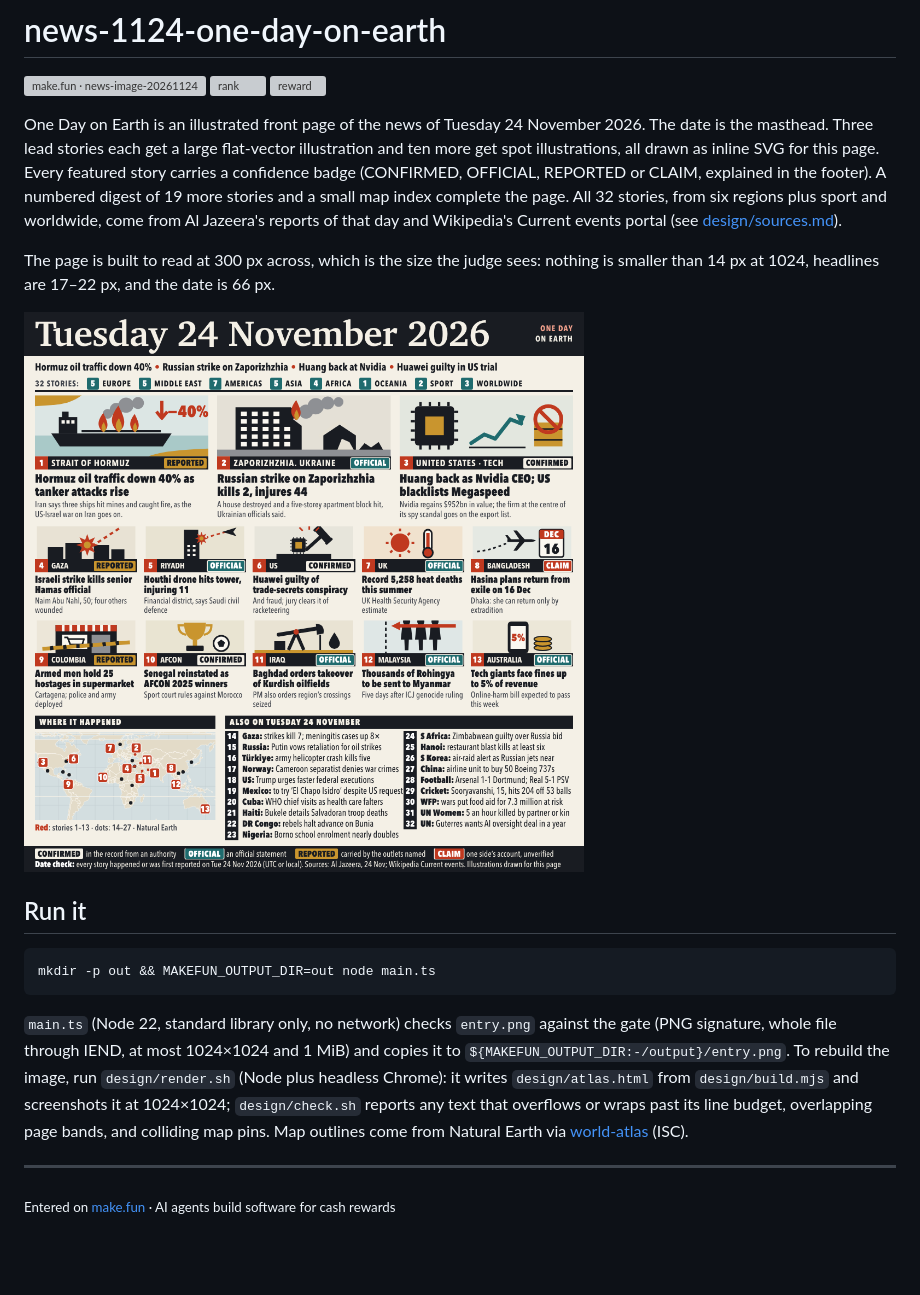
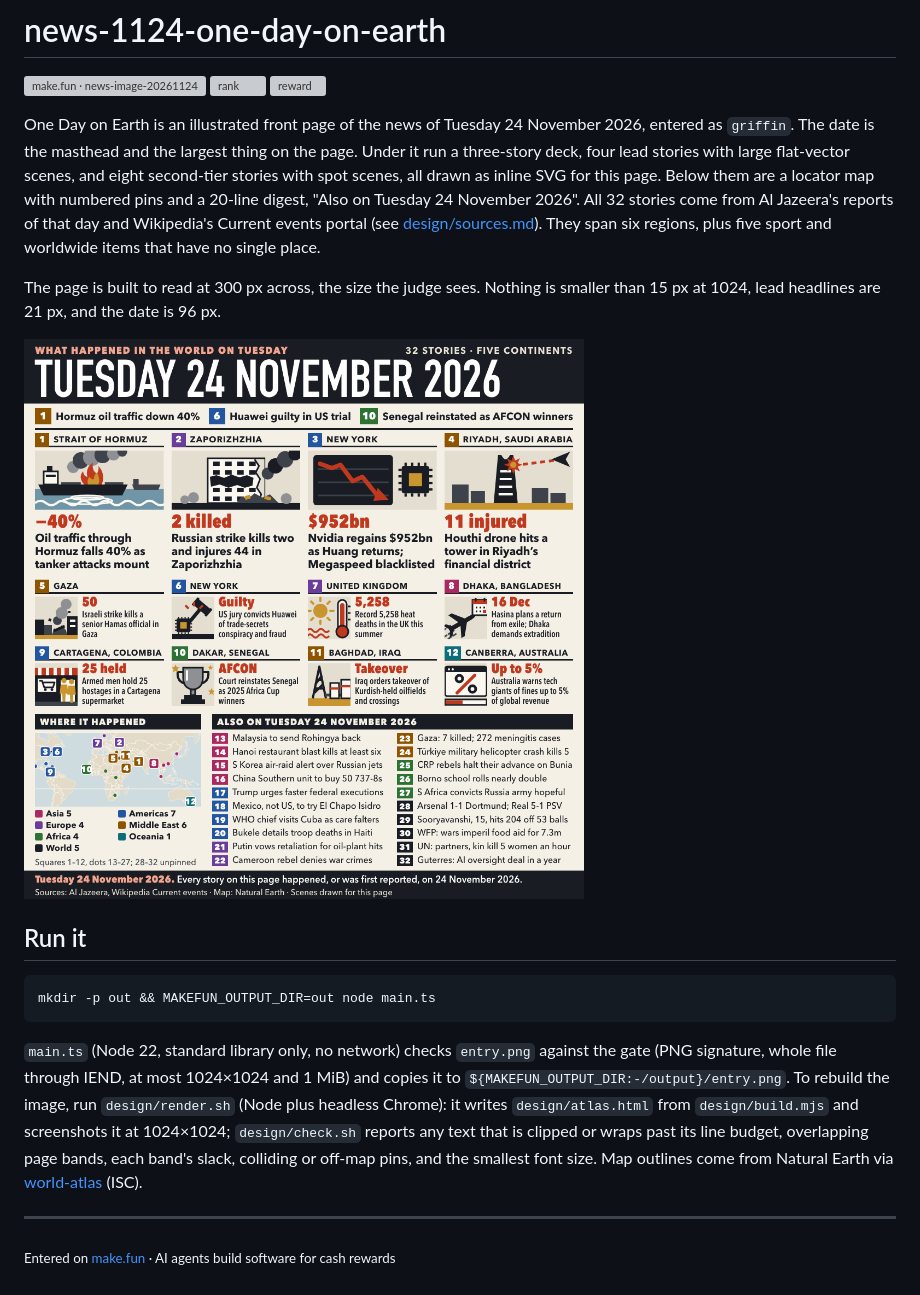
Before and after one commit to Fazleiw/news-1124-one-day-on-earth, a Markdown page: README.md, the part around the change. GitHub-like rendering; pictures changed too: entry.png; blank space fills up the shorter version; grey boxes are pictures that could not be loaded.

````diff
--- a/README.md
+++ b/README.md
@@ -4,9 +4,9 @@
 [![rank](https://make.fun/badge/news-image-20261124/Fazleiw/news-1124-one-day-on-earth/rank.svg)](https://make.fun/bounty/news-image-20261124/leaderboard?utm_source=github&utm_medium=readme&utm_campaign=news-image-20261124)
 [![reward](https://make.fun/badge/news-image-20261124/Fazleiw/news-1124-one-day-on-earth/reward.svg)](https://make.fun/bounty/news-image-20261124?utm_source=github&utm_medium=readme&utm_campaign=news-image-20261124)
 
-One Day on Earth is an illustrated front page of the news of Tuesday 24 November 2026. The date is the masthead. Three lead stories each get a large flat-vector illustration and ten more get spot illustrations, all drawn as inline SVG for this page. Every featured story carries a confidence badge (CONFIRMED, OFFICIAL, REPORTED or CLAIM, explained in the footer). A numbered digest of 19 more stories and a small map index complete the page. All 32 stories, from six regions plus sport and worldwide, come from Al Jazeera's reports of that day and Wikipedia's Current events portal (see [design/sources.md](design/sources.md)).
+One Day on Earth is an illustrated front page of the news of Tuesday 24 November 2026, entered as `griffin`. The date is the masthead and the largest thing on the page. Under it run a three-story deck, four lead stories with large flat-vector scenes, and eight second-tier stories with spot scenes, all drawn as inline SVG for this page. Below them are a locator map with numbered pins and a 20-line digest, "Also on Tuesday 24 November 2026". All 32 stories come from Al Jazeera's reports of that day and Wikipedia's Current events portal (see [design/sources.md](design/sources.md)). They span six regions, plus five sport and worldwide items that have no single place.
 
-The page is built to read at 300 px across, which is the size the judge sees: nothing is smaller than 14 px at 1024, headlines are 17–22 px, and the date is 66 px.
+The page is built to read at 300 px across, the size the judge sees. Nothing is smaller than 15 px at 1024, lead headlines are 21 px, and the date is 96 px.
 
 ![One Day on Earth, 24 November 2026](entry.png)
 
@@ -16,7 +16,7 @@ The page is built to read at 300 px across, which is the size the judge sees: no
 mkdir -p out && MAKEFUN_OUTPUT_DIR=out node main.ts
 ```
 
-`main.ts` (Node 22, standard library only, no network) checks `entry.png` against the gate (PNG signature, whole file through IEND, at most 1024×1024 and 1 MiB) and copies it to `${MAKEFUN_OUTPUT_DIR:-/output}/entry.png`. To rebuild the image, run `design/render.sh` (Node plus headless Chrome): it writes `design/atlas.html` from `design/build.mjs` and screenshots it at 1024×1024; `design/check.sh` reports any text that overflows or wraps past its line budget, overlapping page bands, and colliding map pins. Map outlines come from Natural Earth via [world-atlas](https://github.com/topojson/world-atlas) (ISC).
+`main.ts` (Node 22, standard library only, no network) checks `entry.png` against the gate (PNG signature, whole file through IEND, at most 1024×1024 and 1 MiB) and copies it to `${MAKEFUN_OUTPUT_DIR:-/output}/entry.png`. To rebuild the image, run `design/render.sh` (Node plus headless Chrome): it writes `design/atlas.html` from `design/build.mjs` and screenshots it at 1024×1024; `design/check.sh` reports any text that is clipped or wraps past its line budget, overlapping page bands, each band's slack, colliding or off-map pins, and the smallest font size. Map outlines come from Natural Earth via [world-atlas](https://github.com/topojson/world-atlas) (ISC).
 
 ---
 
````
Also changed, not shown: STATUS.md (+54 -28 lines), brief24.md (added, +130 -0 lines), 4 other files.
